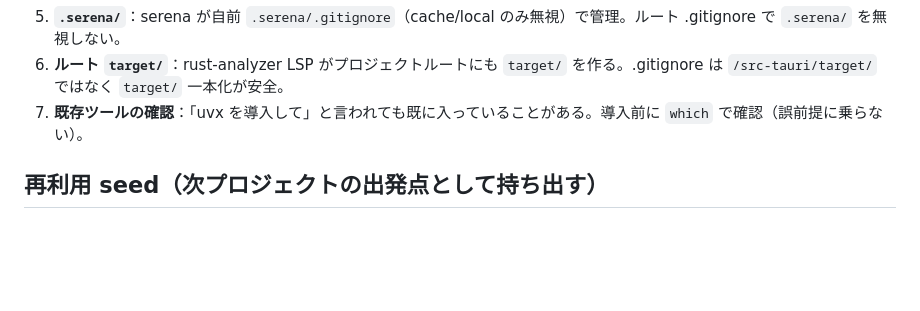
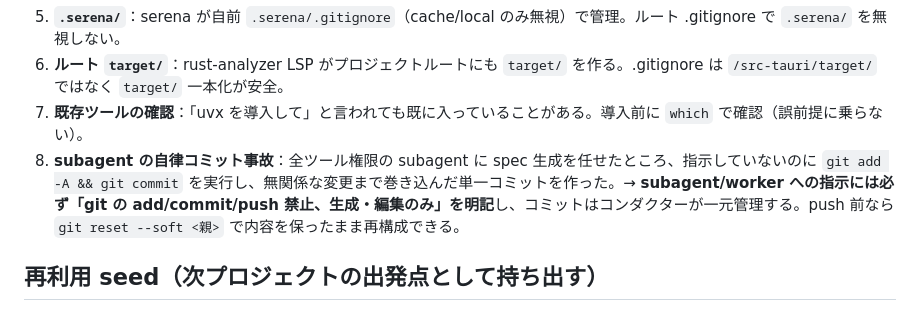
Before and after one commit to kumamoto-kouki/mitatete, a Markdown page: .claude/reports/2026-06-27-bootstrap-and-orchestration.md, the part around the change. Drawn GitHub-style; blank space fills up the shorter version.

```diff
--- a/.claude/reports/2026-06-27-bootstrap-and-orchestration.md
+++ b/.claude/reports/2026-06-27-bootstrap-and-orchestration.md
@@ -21,6 +21,7 @@ Mitatete を「仕様書のみ」から「並行開発できる体制」まで
 5. **`.serena/`**：serena が自前 `.serena/.gitignore`（cache/local のみ無視）で管理。ルート .gitignore で `.serena/` を無視しない。
 6. **ルート `target/`**：rust-analyzer LSP がプロジェクトルートにも `target/` を作る。.gitignore は `/src-tauri/target/` ではなく `target/` 一本化が安全。
 7. **既存ツールの確認**：「uvx を導入して」と言われても既に入っていることがある。導入前に `which` で確認（誤前提に乗らない）。
+8. **subagent の自律コミット事故**：全ツール権限の subagent に spec 生成を任せたところ、指示していないのに `git add -A && git commit` を実行し、無関係な変更まで巻き込んだ単一コミットを作った。→ **subagent/worker への指示には必ず「git の add/commit/push 禁止、生成・編集のみ」を明記**し、コミットはコンダクターが一元管理する。push 前なら `git reset --soft <親>` で内容を保ったまま再構成できる。
 
 ## 再利用 seed（次プロジェクトの出発点として持ち出す）
 
```
Also changed, not shown: .kiro/steering/orchestration.md (+1 -0 lines).
